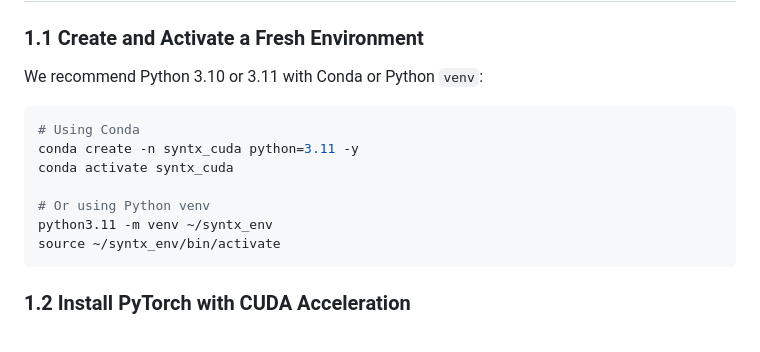
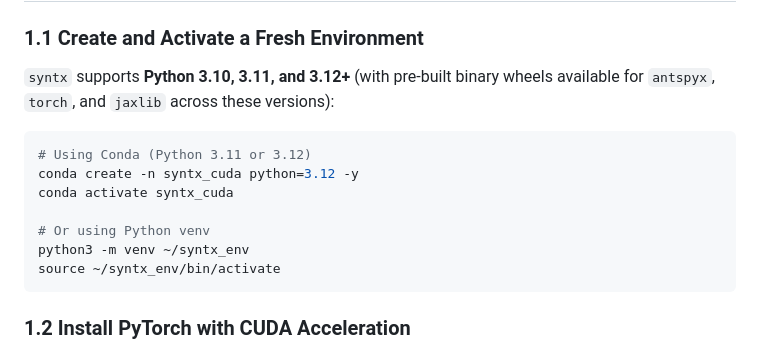
Before and after one commit to stnava/syntx, a Markdown page: docs/run_mb_eval.md, the part around the change. Drawn GitHub-style.

Commit message:
docs: clarify Python 3.10-3.12+ compatibility in Mindboggle tutorial

````diff
--- a/docs/run_mb_eval.md
+++ b/docs/run_mb_eval.md
@@ -8,15 +8,15 @@ This tutorial provides step-by-step instructions to set up **`syntx`** from scra
 
 ### 1.1 Create and Activate a Fresh Environment
 
-We recommend Python 3.10 or 3.11 with Conda or Python `venv`:
+`syntx` supports **Python 3.10, 3.11, and 3.12+** (with pre-built binary wheels available for `antspyx`, `torch`, and `jaxlib` across these versions):
 
 ```bash
-# Using Conda
-conda create -n syntx_cuda python=3.11 -y
+# Using Conda (Python 3.11 or 3.12)
+conda create -n syntx_cuda python=3.12 -y
 conda activate syntx_cuda
 
 # Or using Python venv
-python3.11 -m venv ~/syntx_env
+python3 -m venv ~/syntx_env
 source ~/syntx_env/bin/activate
 ```
 
````
